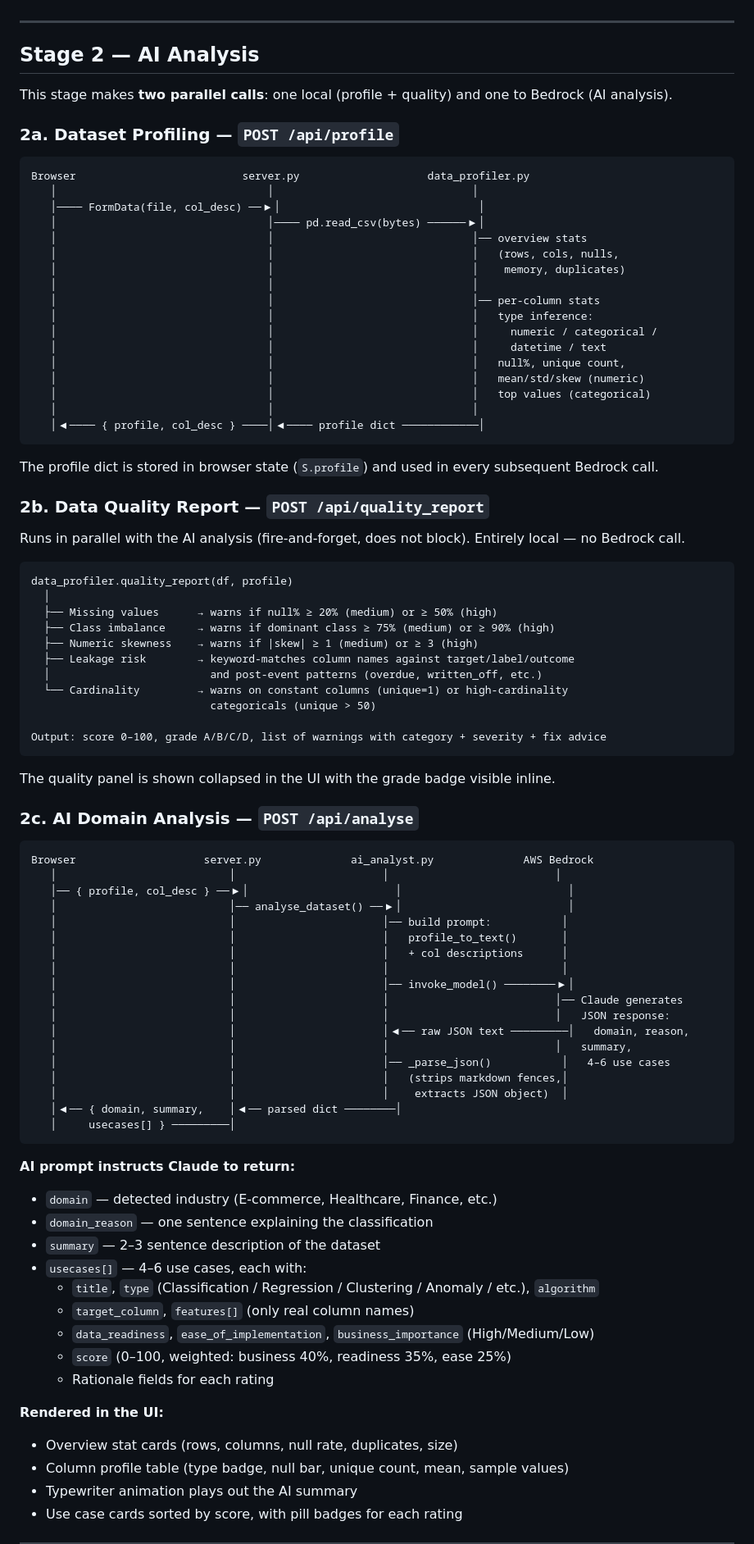
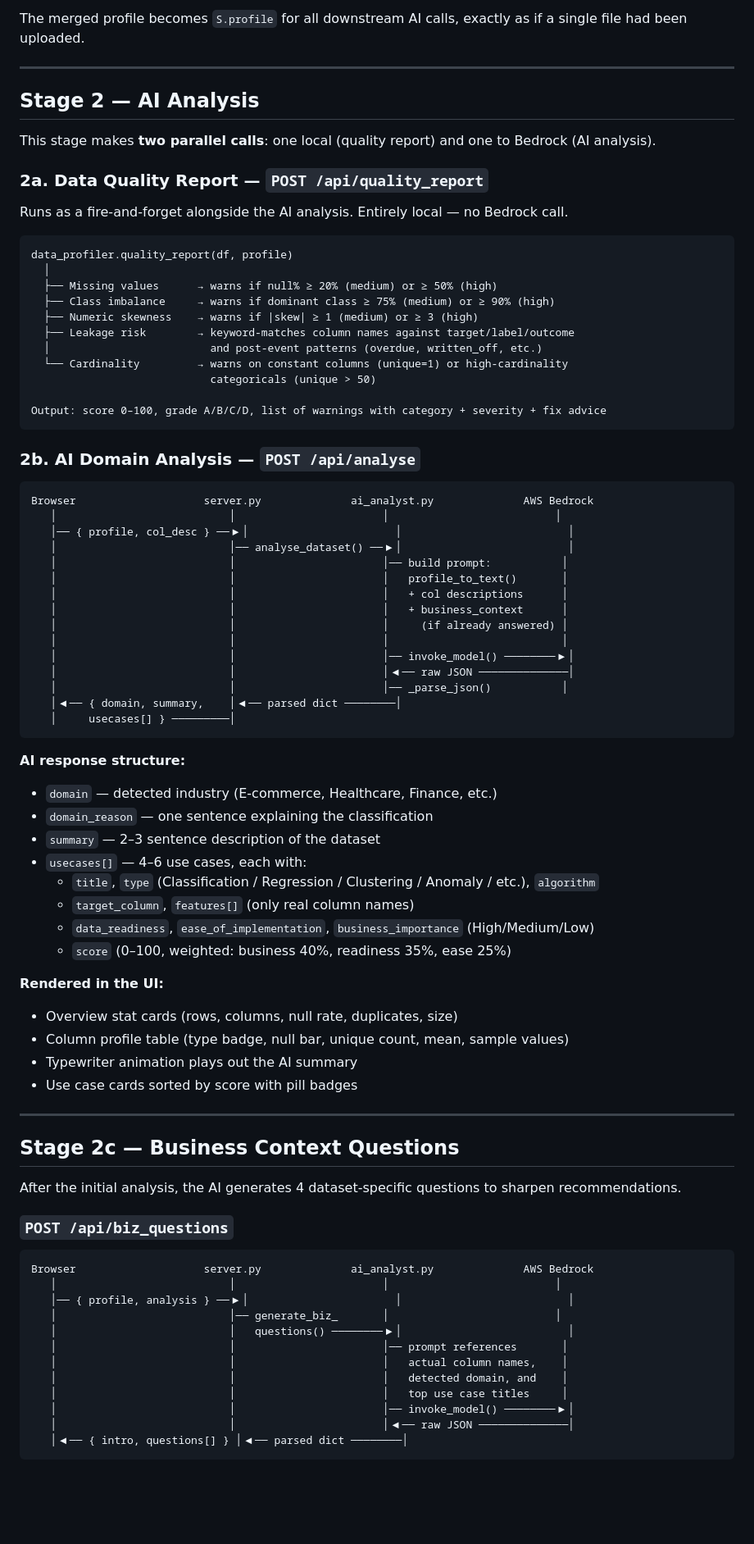
Before and after one commit to jusdharm2-del/CASEbook, a Markdown page: FLOW.md, the part around one of its changes. Shown at 82% size. GitHub-like rendering; blank space fills up the shorter version.

````diff
--- a/FLOW.md
+++ b/FLOW.md
@@ -32,37 +82,14 @@ User uploads CSV
+The merged profile becomes `S.profile` for all downstream AI calls, exactly as if a single file had been uploaded.
 
 ---
 
 ## Stage 2 — AI Analysis
 
-This stage makes **two parallel calls**: one local (profile + quality) and one to Bedrock (AI analysis).
+This stage makes **two parallel calls**: one local (quality report) and one to Bedrock (AI analysis).
 
-### 2a. Dataset Profiling — `POST /api/profile`
+### 2a. Data Quality Report — `POST /api/quality_report`
 
-```
-Browser                          server.py                    data_profiler.py
-   │                                 │                               │
-   │──── FormData(file, col_desc) ──▶│                               │
-   │                                 │──── pd.read_csv(bytes) ──────▶│
-   │                                 │                               │── overview stats
-   │                                 │                               │   (rows, cols, nulls,
-   │                                 │                               │    memory, duplicates)
-   │                                 │                               │
-   │                                 │                               │── per-column stats
-   │                                 │                               │   type inference:
-   │                                 │                               │     numeric / categorical /
-   │                                 │                               │     datetime / text
-   │                                 │                               │   null%, unique count,
-   │                                 │                               │   mean/std/skew (numeric)
-   │                                 │                               │   top values (categorical)
-   │                                 │                               │
-   │◀──── { profile, col_desc } ────│◀──── profile dict ────────────│
-```
-
-The profile dict is stored in browser state (`S.profile`) and used in every subsequent Bedrock call.
-
-### 2b. Data Quality Report — `POST /api/quality_report`
-
-Runs in parallel with the AI analysis (fire-and-forget, does not block). Entirely local — no Bedrock call.
+Runs as a fire-and-forget alongside the AI analysis. Entirely local — no Bedrock call.
 
 ```
 data_profiler.quality_report(df, profile)
@@ -78,9 +105,7 @@ data_profiler.quality_report(df, profile)
 Output: score 0–100, grade A/B/C/D, list of warnings with category + severity + fix advice
 ```
 
-The quality panel is shown collapsed in the UI with the grade badge visible inline.
-
-### 2c. AI Domain Analysis — `POST /api/analyse`
+### 2b. AI Domain Analysis — `POST /api/analyse`
 
 ```
 Browser                    server.py              ai_analyst.py              AWS Bedrock
@@ -90,20 +115,17 @@ Browser                    server.py              ai_analyst.py              AWS
    │                           │                       │── build prompt:           │
    │                           │                       │   profile_to_text()       │
    │                           │                       │   + col descriptions      │
+   │                           │                       │   + business_context      │
+   │                           │                       │     (if already answered) │
    │                           │                       │                           │
    │                           │                       │── invoke_model() ────────▶│
-   │                           │                       │                          │── Claude generates
-   │                           │                       │                          │   JSON response:
-   │                           │                       │◀── raw JSON text ─────────│   domain, reason,
-   │                           │                       │                          │   summary,
-   │                           │                       │── _parse_json()           │   4–6 use cases
-   │                           │                       │   (strips markdown fences,│
-   │                           │                       │    extracts JSON object)  │
+   │                           │                       │◀── raw JSON ──────────────│
+   │                           │                       │── _parse_json()           │
    │◀── { domain, summary,    │◀── parsed dict ────────│
    │     usecases[] } ─────────│
 ```
 
-**AI prompt instructs Claude to return:**
+**AI response structure:**
 - `domain` — detected industry (E-commerce, Healthcare, Finance, etc.)
 - `domain_reason` — one sentence explaining the classification
 - `summary` — 2–3 sentence description of the dataset
@@ -112,10 +134,33 @@ Browser                    server.py              ai_analyst.py              AWS
   - `target_column`, `features[]` (only real column names)
   - `data_readiness`, `ease_of_implementation`, `business_importance` (High/Medium/Low)
   - `score` (0–100, weighted: business 40%, readiness 35%, ease 25%)
-  - Rationale fields for each rating
 
 **Rendered in the UI:**
 - Overview stat cards (rows, columns, null rate, duplicates, size)
 - Column profile table (type badge, null bar, unique count, mean, sample values)
 - Typewriter animation plays out the AI summary
-- Use case cards sorted by score, with pill badges for each rating
+- Use case cards sorted by score with pill badges
+
+---
+
+## Stage 2c — Business Context Questions
+
+After the initial analysis, the AI generates 4 dataset-specific questions to sharpen recommendations.
+
+### `POST /api/biz_questions`
+
+```
+Browser                    server.py              ai_analyst.py              AWS Bedrock
+   │                           │                       │                          │
+   │── { profile, analysis } ──▶│                       │                          │
+   │                           │── generate_biz_       │                          │
+   │                           │   questions() ────────▶│                          │
+   │                           │                       │── prompt references       │
+   │                           │                       │   actual column names,    │
+   │                           │                       │   detected domain, and    │
+   │                           │                       │   top use case titles     │
+   │                           │                       │── invoke_model() ────────▶│
+   │                           │                       │◀── raw JSON ──────────────│
+   │◀── { intro, questions[] } │◀── parsed dict ────────│
+```
+
````
Also changed, not shown: other parts of FLOW.md (+162 -77 lines).
